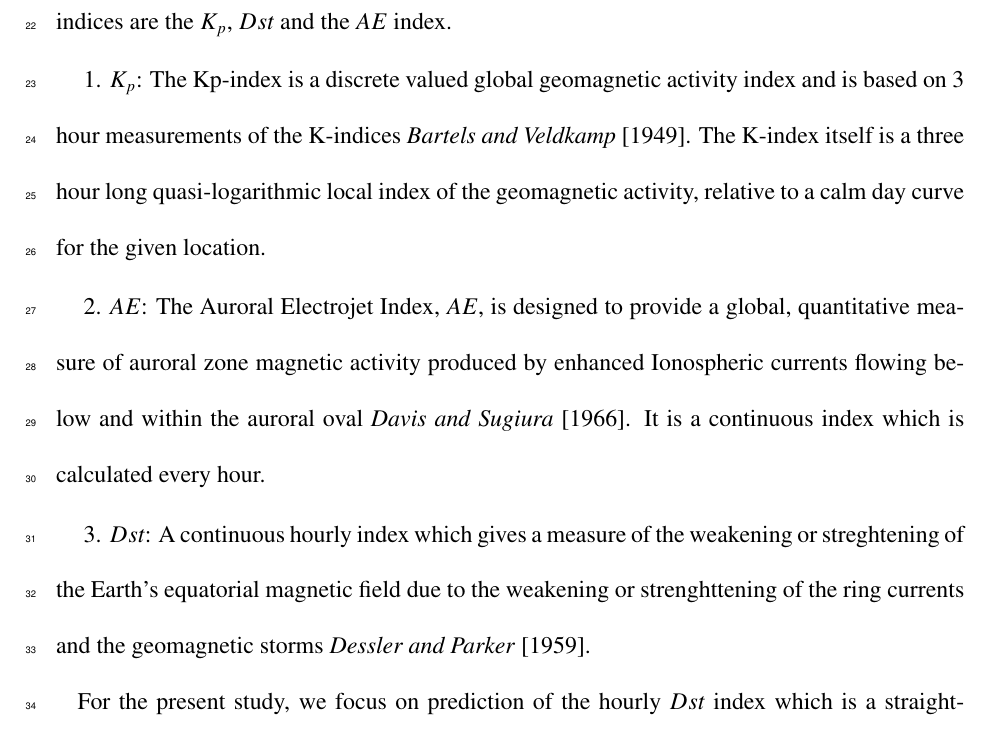
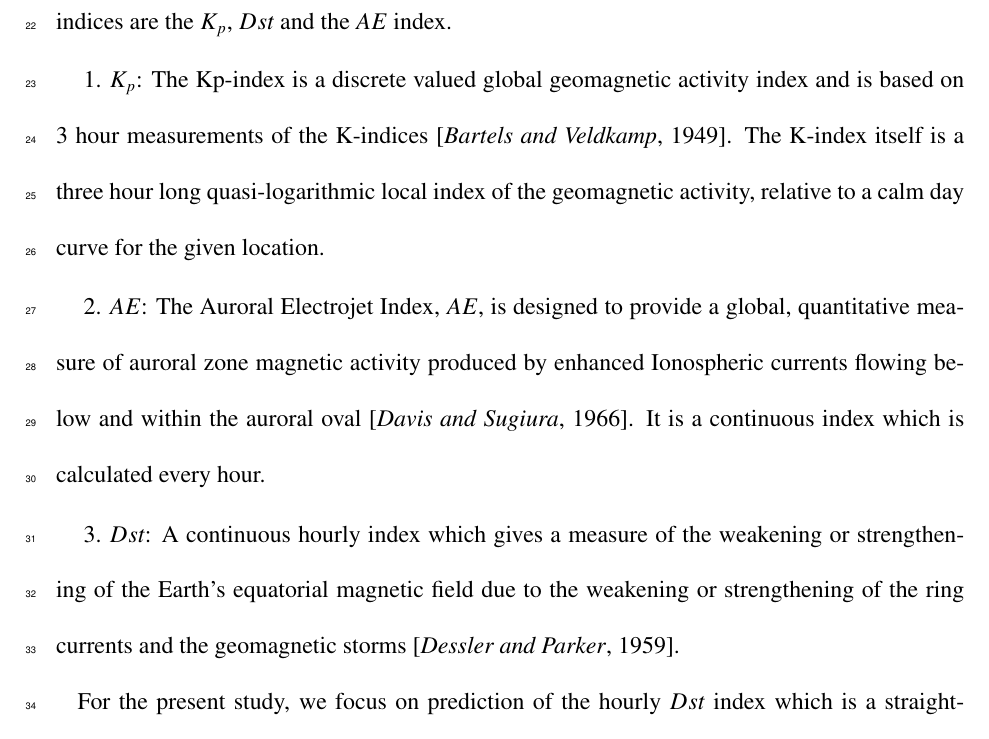
Before and after one commit to mandar2812/GaussianProcessDst-AGU-SW, a LaTeX document (agutmpl.tex): part of page 3 of 32, cut so that both start at the same text. Compiled offline with pdfLaTeX.

Commit message:
Updates from ShareLaTeX

```diff
--- a/agutmpl.tex
+++ b/agutmpl.tex
@@ -168,11 +168,11 @@ The magnetosphere's dynamics and its associated solar wind driver form a complex
 Geomagnetic indices come in various forms, they may take continuous or discrete values and may be defined with varying time resolutions. Their values are often calculated by averaging or combining a number of readings taken by instruments, usually magnetometers, around the Earth. Each geomagnetic index is a proxy for a particular kind of phenomenon. Some popular indices are the $K_p$, $Dst$ and the $AE$ index.
 
 \begin{enumerate}
-    \item $K_p$: The Kp-index is a discrete valued global geomagnetic activity index and is based on 3 hour measurements of the K-indices \citet{Bartels}. The K-index itself is a three hour long quasi-logarithmic local index of the geomagnetic activity, relative to a calm day curve for the given location.
+    \item $K_p$: The Kp-index is a discrete valued global geomagnetic activity index and is based on 3 hour measurements of the K-indices \citep{Bartels}. The K-index itself is a three hour long quasi-logarithmic local index of the geomagnetic activity, relative to a calm day curve for the given location.
 
-    \item $AE$: The Auroral Electrojet Index, $AE$, is designed to provide a global, quantitative measure of auroral zone magnetic activity produced by enhanced Ionospheric currents flowing below and within the auroral oval \citet{AEIndex}. It is a continuous index which is calculated every hour.
+    \item $AE$: The Auroral Electrojet Index, $AE$, is designed to provide a global, quantitative measure of auroral zone magnetic activity produced by enhanced Ionospheric currents flowing below and within the auroral oval \citep{AEIndex}. It is a continuous index which is calculated every hour.
 
-    \item $Dst$: A continuous hourly index which gives a measure of the weakening or streghtening of the Earth's equatorial magnetic field due to the weakening or strenghttening of the ring currents and the geomagnetic storms \citet{DesslerAndParker}.
+    \item $Dst$: A continuous hourly index which gives a measure of the weakening or strengthening of the Earth's equatorial magnetic field due to the weakening or strengthening of the ring currents and the geomagnetic storms \citep{DesslerAndParker}.
 \end{enumerate}
 
 %Talk about Burton and friends
```
